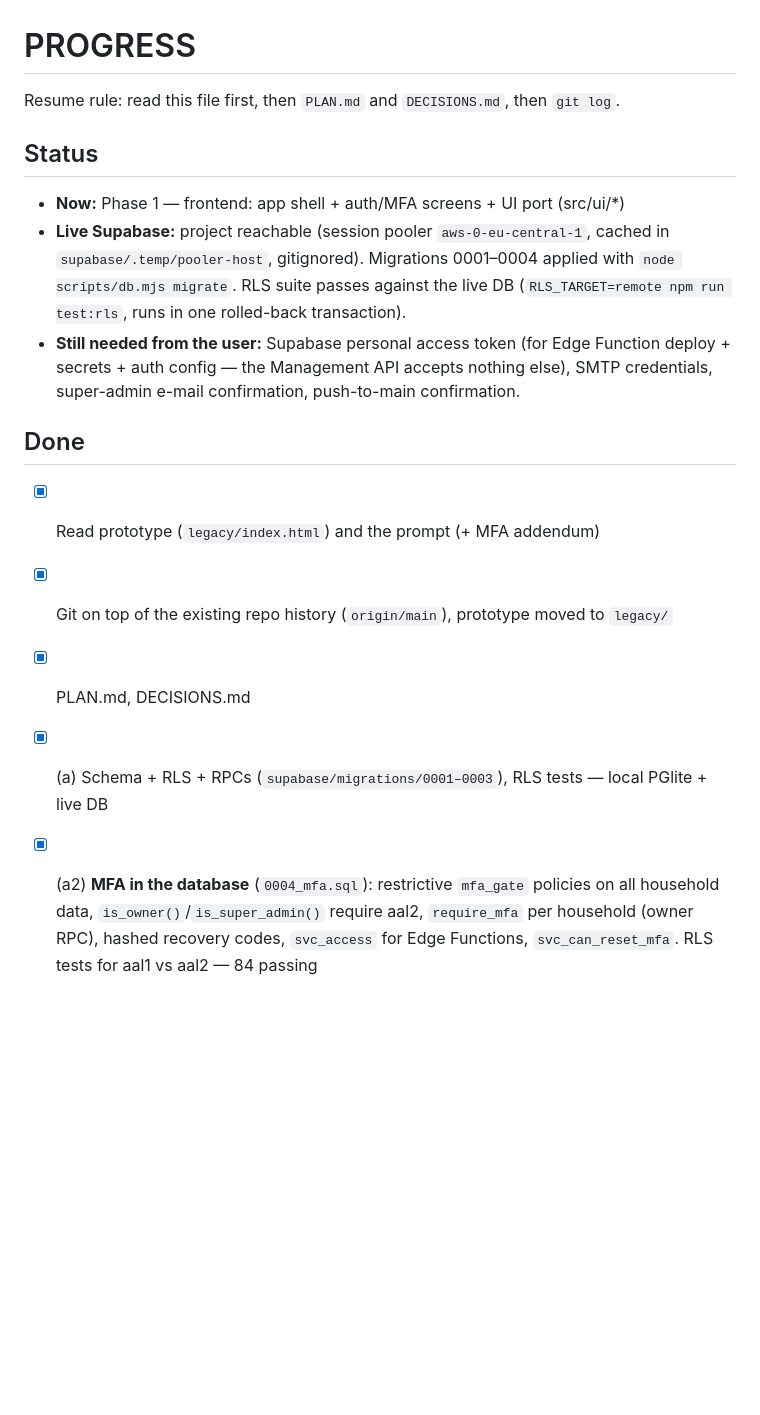
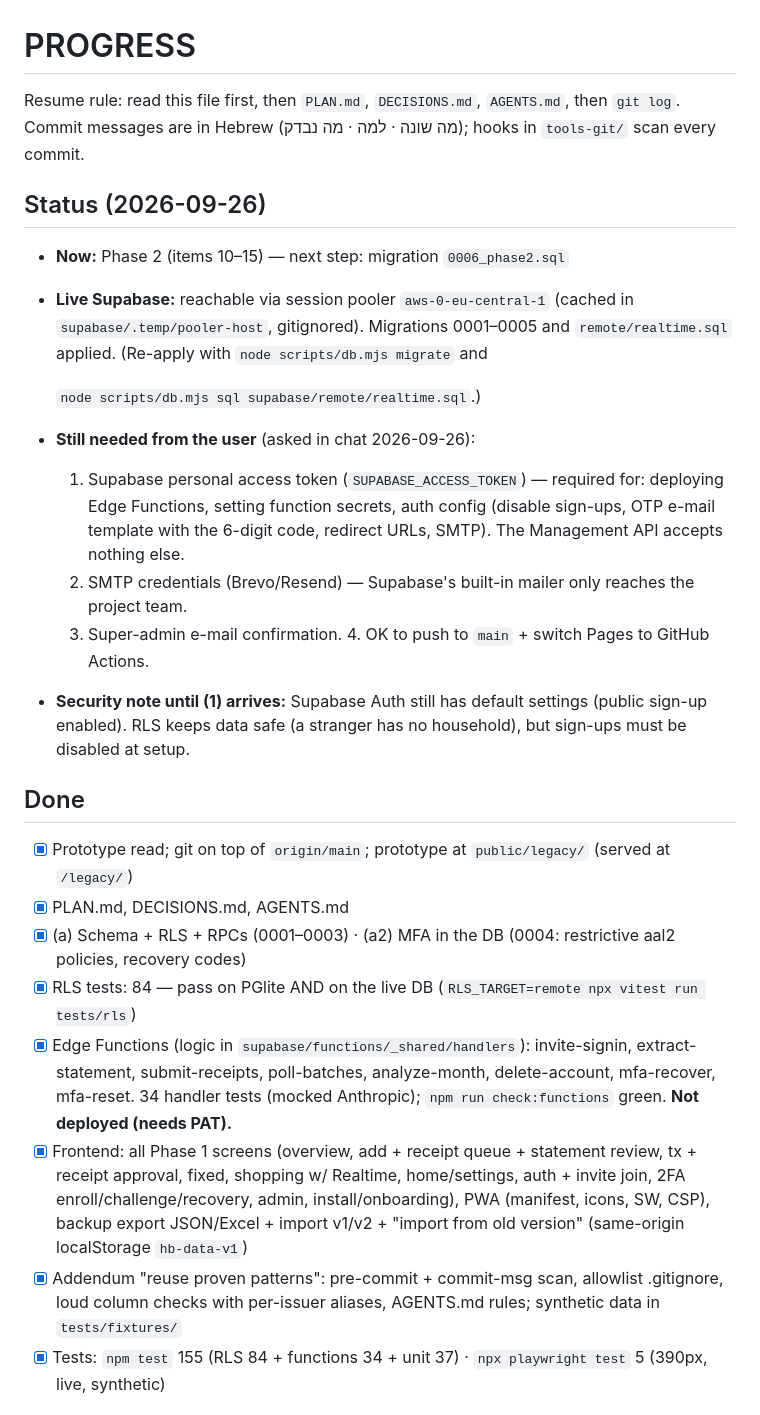
Before and after one commit to elad-vibes/household-budget, a Markdown page: PROGRESS.md, the part around one of its changes. Rendered like a GitHub page; blank space fills up the shorter version.

```diff
--- a/PROGRESS.md
+++ b/PROGRESS.md
@@ -1,24 +1,36 @@
 # PROGRESS
 
-Resume rule: read this file first, then `PLAN.md` and `DECISIONS.md`, then `git log`.
+Resume rule: read this file first, then `PLAN.md`, `DECISIONS.md`, `AGENTS.md`, then `git log`.
+Commit messages are in Hebrew (מה שונה · למה · מה נבדק); hooks in `tools-git/` scan every commit.
 
-## Status
-- **Now:** Phase 1 — frontend: app shell + auth/MFA screens + UI port (src/ui/*)
-- **Live Supabase:** project reachable (session pooler `aws-0-eu-central-1`, cached in
-  `supabase/.temp/pooler-host`, gitignored). Migrations 0001–0004 applied with
-  `node scripts/db.mjs migrate`. RLS suite passes against the live DB
-  (`RLS_TARGET=remote npm run test:rls`, runs in one rolled-back transaction).
-- **Still needed from the user:** Supabase personal access token (for Edge Function
-  deploy + secrets + auth config — the Management API accepts nothing else), SMTP
-  credentials, super-admin e-mail confirmation, push-to-main confirmation.
+## Status (2026-09-26)
+- **Now:** Phase 2 (items 10–15) — next step: migration `0006_phase2.sql`
+- **Live Supabase:** reachable via session pooler `aws-0-eu-central-1` (cached in `supabase/.temp/pooler-host`,
+  gitignored). Migrations 0001–0005 and `remote/realtime.sql` applied. (Re-apply with `node scripts/db.mjs migrate` and
+
+  `node scripts/db.mjs sql supabase/remote/realtime.sql`.)
+- **Still needed from the user** (asked in chat 2026-09-26):
+  1. Supabase personal access token (`SUPABASE_ACCESS_TOKEN`) — required for: deploying Edge Functions,
+     setting function secrets, auth config (disable sign-ups, OTP e-mail template with the 6-digit code,
+     redirect URLs, SMTP). The Management API accepts nothing else.
+  2. SMTP credentials (Brevo/Resend) — Supabase's built-in mailer only reaches the project team.
+  3. Super-admin e-mail confirmation. 4. OK to push to `main` + switch Pages to GitHub Actions.
+- **Security note until (1) arrives:** Supabase Auth still has default settings (public sign-up enabled).
+  RLS keeps data safe (a stranger has no household), but sign-ups must be disabled at setup.
 
 ## Done
-- [x] Read prototype (`legacy/index.html`) and the prompt (+ MFA addendum)
-- [x] Git on top of the existing repo history (`origin/main`), prototype moved to `legacy/`
-- [x] PLAN.md, DECISIONS.md
-- [x] (a) Schema + RLS + RPCs (`supabase/migrations/0001–0003`), RLS tests — local PGlite + live DB
-- [x] (a2) **MFA in the database** (`0004_mfa.sql`): restrictive `mfa_gate` policies on all
-      household data, `is_owner()`/`is_super_admin()` require aal2, `require_mfa` per household
-      (owner RPC), hashed recovery codes, `svc_access` for Edge Functions,
-      `svc_can_reset_mfa`. RLS tests for aal1 vs aal2 — 84 passing
+- [x] Prototype read; git on top of `origin/main`; prototype at `public/legacy/` (served at `/legacy/`)
+- [x] PLAN.md, DECISIONS.md, AGENTS.md
+- [x] (a) Schema + RLS + RPCs (0001–0003) · (a2) MFA in the DB (0004: restrictive aal2 policies, recovery codes)
+- [x] RLS tests: 84 — pass on PGlite AND on the live DB (`RLS_TARGET=remote npx vitest run tests/rls`)
+- [x] Edge Functions (logic in `supabase/functions/_shared/handlers`): invite-signin, extract-statement,
+      submit-receipts, poll-batches, analyze-month, delete-account, mfa-recover, mfa-reset.
+      34 handler tests (mocked Anthropic); `npm run check:functions` green. **Not deployed (needs PAT).**
+- [x] Frontend: all Phase 1 screens (overview, add + receipt queue + statement review, tx + receipt approval,
+      fixed, shopping w/ Realtime, home/settings, auth + invite join, 2FA enroll/challenge/recovery, admin,
+      install/onboarding), PWA (manifest, icons, SW, CSP), backup export JSON/Excel + import v1/v2 +
+      "import from old version" (same-origin localStorage `hb-data-v1`)
+- [x] Addendum "reuse proven patterns": pre-commit + commit-msg scan, allowlist .gitignore, loud column
+      checks with per-issuer aliases, AGENTS.md rules; synthetic data in `tests/fixtures/`
+- [x] Tests: `npm test` 155 (RLS 84 + functions 34 + unit 37) · `npx playwright test` 5 (390px, live, synthetic)
 
```
Also changed, not shown: other parts of PROGRESS.md (+11 -34 lines).
